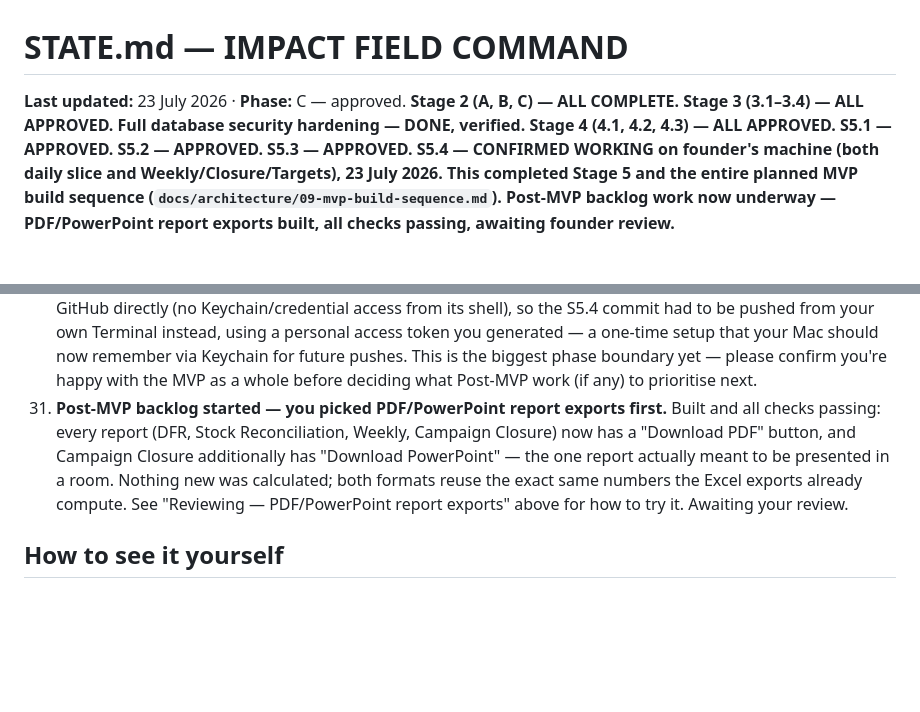
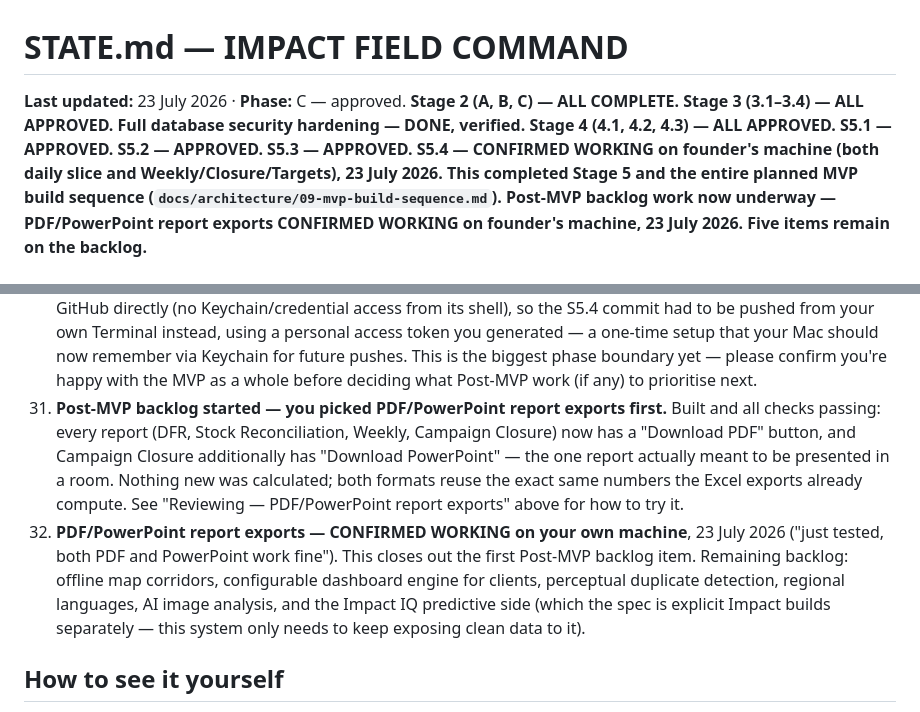
Before and after one commit to sanjaykaulsk-coder/impact, a Markdown page: docs/STATE.md, 2 parts joined by grey strips. Drawn GitHub-style; blank space fills up the shorter version.

Commit message:
Log founder confirmation: PDF/PowerPoint report exports tested working
Co-Authored-By: Claude Sonnet 5 <noreply@anthropic.com>

```diff
--- a/docs/STATE.md
+++ b/docs/STATE.md
@@ -1,6 +1,6 @@
 # STATE.md — IMPACT FIELD COMMAND
 
-**Last updated:** 23 July 2026 · **Phase:** C — approved. **Stage 2 (A, B, C) — ALL COMPLETE. Stage 3 (3.1–3.4) — ALL APPROVED. Full database security hardening — DONE, verified. Stage 4 (4.1, 4.2, 4.3) — ALL APPROVED. S5.1 — APPROVED. S5.2 — APPROVED. S5.3 — APPROVED. S5.4 — CONFIRMED WORKING on founder's machine (both daily slice and Weekly/Closure/Targets), 23 July 2026. This completed Stage 5 and the entire planned MVP build sequence (`docs/architecture/09-mvp-build-sequence.md`). Post-MVP backlog work now underway — PDF/PowerPoint report exports built, all checks passing, awaiting founder review.**
+**Last updated:** 23 July 2026 · **Phase:** C — approved. **Stage 2 (A, B, C) — ALL COMPLETE. Stage 3 (3.1–3.4) — ALL APPROVED. Full database security hardening — DONE, verified. Stage 4 (4.1, 4.2, 4.3) — ALL APPROVED. S5.1 — APPROVED. S5.2 — APPROVED. S5.3 — APPROVED. S5.4 — CONFIRMED WORKING on founder's machine (both daily slice and Weekly/Closure/Targets), 23 July 2026. This completed Stage 5 and the entire planned MVP build sequence (`docs/architecture/09-mvp-build-sequence.md`). Post-MVP backlog work now underway — PDF/PowerPoint report exports CONFIRMED WORKING on founder's machine, 23 July 2026. Five items remain on the backlog.**
 
 ## Post-MVP backlog — PDF/PowerPoint report exports (this session, after founder said "Start the work on Post MVP Backlog", chose "PDF / PPT reports" first)
 
@@ -753,7 +753,8 @@ post-mortem; checked the rest of the backend for the same shape, found no other
 28. **S5.4 daily slice — CONFIRMED WORKING on your own machine**, 23 July 2026. You downloaded the Excel file from the Reports page and confirmed it opened correctly. Along the way, a stale `.next` build cache (left over from a production `pnpm build` run during this session's own verification, on top of the already-running dev server) briefly broke the web app's login page entirely (every static asset 404ing) — cleared and restarted cleanly; not a bug in any feature code.
 29. **S5.4 second slice (Weekly + Campaign Closure reports, Targets) — built, all checks passing, awaiting your review.** A new Targets page lets you set KPI targets for the campaign; the Reports page gets two new tabs (Weekly Report, Campaign Closure Report), each with its own Excel download. This completes S5.4 (Module 19: Excel reporting service) end to end. See "Reviewing S5.4 — Weekly + Campaign Closure reports, Targets" above for how to try it. This is a phase boundary — please approve or request changes before the next stage starts.
 30. **S5.4 — CONFIRMED WORKING on your own machine, both pieces**, 23 July 2026 ("just tested, weekly report and closure report both work"). This completes S5.4, which completes Stage 5, which completes the entire planned MVP build sequence in `docs/architecture/09-mvp-build-sequence.md` — every remaining item in that document is explicitly Post-MVP backlog (offline map corridors, a client-configurable dashboard-picker, PDF/PPT export, regional languages, AI image analysis, Impact IQ predictive features). Along the way, a git push from this session hit a real-world snag worth recording: the sandbox this build ran in has no way to authenticate to GitHub directly (no Keychain/credential access from its shell), so the S5.4 commit had to be pushed from your own Terminal instead, using a personal access token you generated — a one-time setup that your Mac should now remember via Keychain for future pushes. This is the biggest phase boundary yet — please confirm you're happy with the MVP as a whole before deciding what Post-MVP work (if any) to prioritise next.
-31. **Post-MVP backlog started — you picked PDF/PowerPoint report exports first.** Built and all checks passing: every report (DFR, Stock Reconciliation, Weekly, Campaign Closure) now has a "Download PDF" button, and Campaign Closure additionally has "Download PowerPoint" — the one report actually meant to be presented in a room. Nothing new was calculated; both formats reuse the exact same numbers the Excel exports already compute. See "Reviewing — PDF/PowerPoint report exports" above for how to try it. Awaiting your review.
+31. **Post-MVP backlog started — you picked PDF/PowerPoint report exports first.** Built and all checks passing: every report (DFR, Stock Reconciliation, Weekly, Campaign Closure) now has a "Download PDF" button, and Campaign Closure additionally has "Download PowerPoint" — the one report actually meant to be presented in a room. Nothing new was calculated; both formats reuse the exact same numbers the Excel exports already compute. See "Reviewing — PDF/PowerPoint report exports" above for how to try it.
+32. **PDF/PowerPoint report exports — CONFIRMED WORKING on your own machine**, 23 July 2026 ("just tested, both PDF and PowerPoint work fine"). This closes out the first Post-MVP backlog item. Remaining backlog: offline map corridors, configurable dashboard engine for clients, perceptual duplicate detection, regional languages, AI image analysis, and the Impact IQ predictive side (which the spec is explicit Impact builds separately — this system only needs to keep exposing clean data to it).
 
 ## How to see it yourself
 
```
